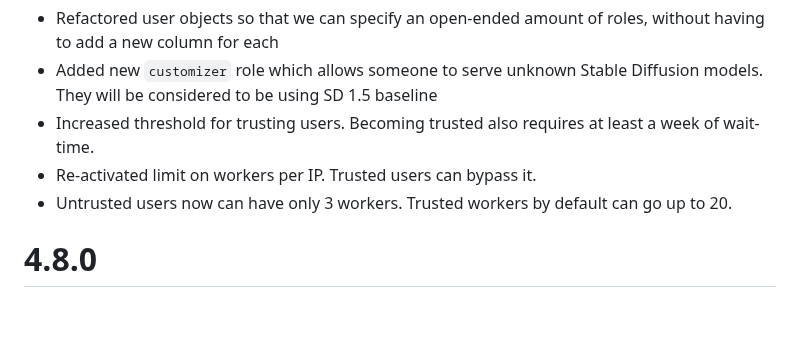
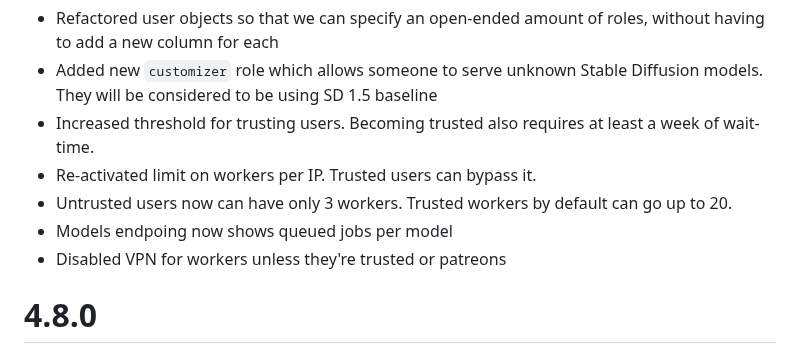
Before and after one commit to Haidra-Org/AI-Horde, a Markdown page: CHANGELOG.md, the part around the change. GitHub-like rendering; blank space fills up the shorter version.

Commit message:
changelog

```diff
--- a/CHANGELOG.md
+++ b/CHANGELOG.md
@@ -7,6 +7,8 @@
 * Increased threshold for trusting users. Becoming trusted also requires at least a week of wait-time.
 * Re-activated limit on workers per IP. Trusted users can bypass it.
 * Untrusted users now can have only 3 workers. Trusted workers by default can go up to 20.
+* Models endpoing now shows queued jobs per model
+* Disabled VPN for workers unless they're trusted or patreons
 
 # 4.8.0
 
```
